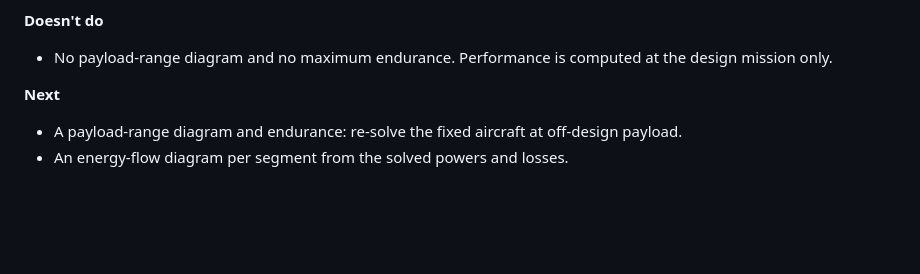
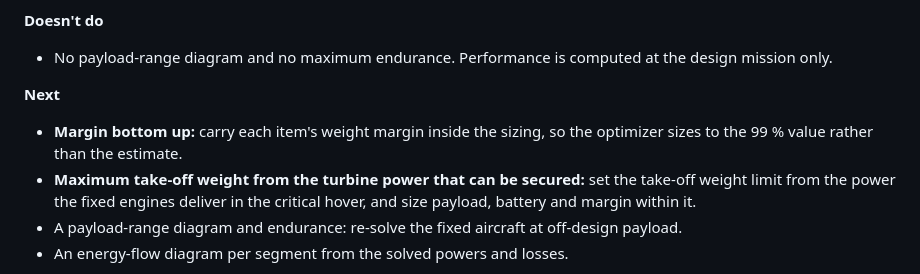
Before and after one commit to rootAmos/size_halo, a Markdown page: README.md, the part around one of its changes. Rendered like a GitHub page; blank space fills up the shorter version.

```diff
--- a/README.md
+++ b/README.md
@@ -141,6 +141,10 @@ Approach and effort for each next step: [docs/NEXT_STEPS.md](docs/NEXT_STEPS.md)
 - No payload-range diagram and no maximum endurance. Performance is computed at the design mission only.
 
 **Next**
+- **Margin bottom up:** carry each item's weight margin inside the sizing, so the optimizer sizes to the 99 % value
+  rather than the estimate.
+- **Maximum take-off weight from the turbine power that can be secured:** set the take-off weight limit from the
+  power the fixed engines deliver in the critical hover, and size payload, battery and margin within it.
 - A payload-range diagram and endurance: re-solve the fixed aircraft at off-design payload.
 - An energy-flow diagram per segment from the solved powers and losses.
 
```
Also changed, not shown: other parts of README.md (+33 -0 lines), docs/figures/oew_distribution.png (added), 1 other file.
